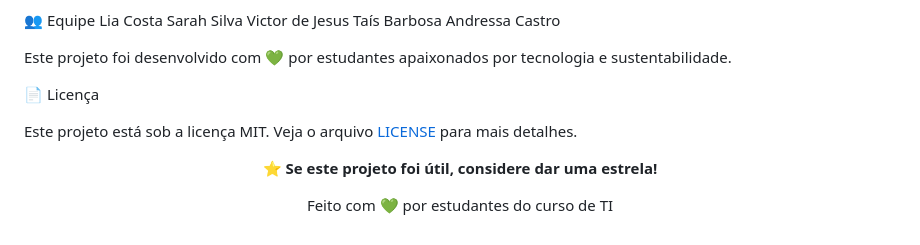
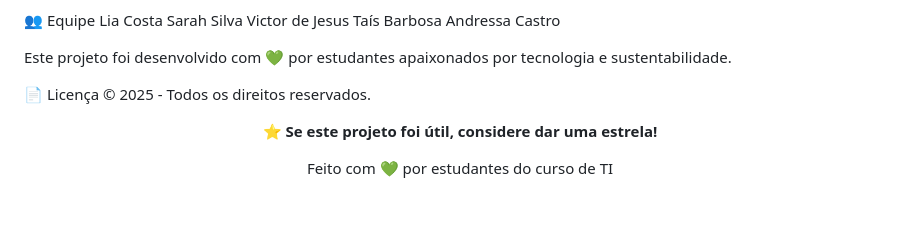
Before and after one commit to LiaCost/Semear, a Markdown page: README.md, the part around the change. Rendered like a GitHub page; blank space fills up the shorter version.

```diff
--- a/README.md
+++ b/README.md
@@ -290,9 +290,7 @@ Andressa Castro
 Este projeto foi desenvolvido com 💚 por estudantes apaixonados por tecnologia e sustentabilidade.
 
 
-📄 Licença
-
-Este projeto está sob a licença MIT. Veja o arquivo [LICENSE](LICENSE) para mais detalhes.
+📄 Licença © 2025 - Todos os direitos reservados.
 
 <div align="center">
 
```
